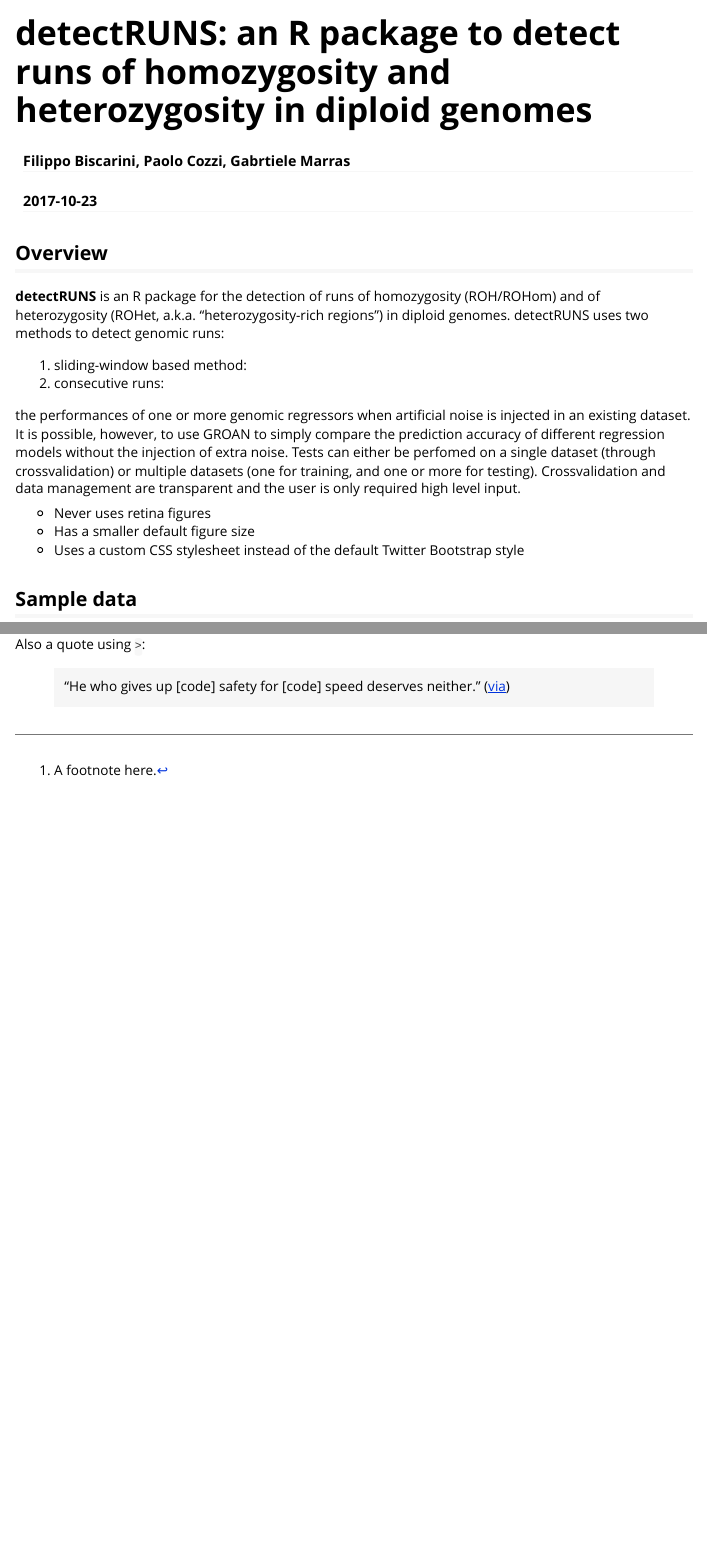
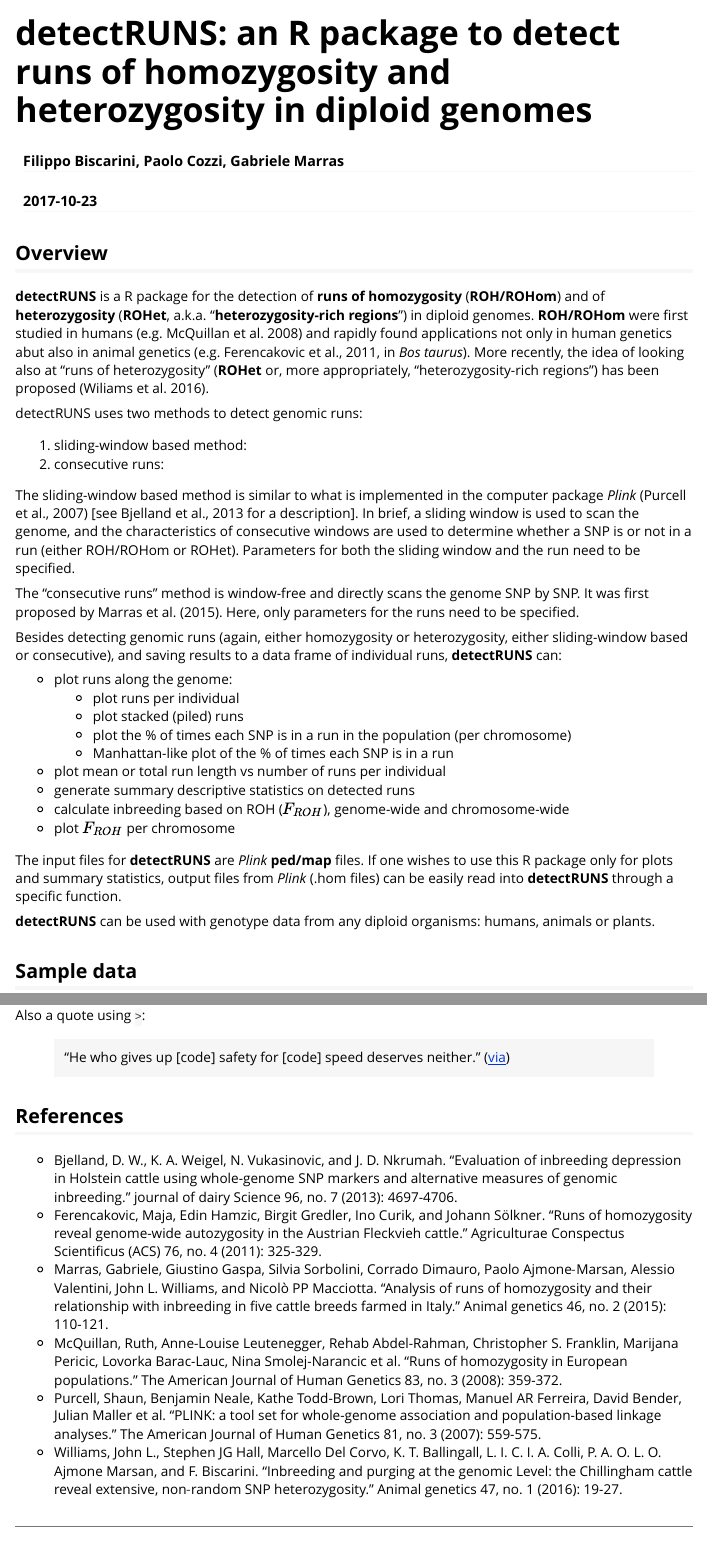
Before and after one commit to bioinformatics-ptp/detectRUNS, an R Markdown document (detectRUNS/vignettes/detectRUNS.vignette.Rmd): the page in a window 1100 px wide, from its top, and a second part further down, joined at a grey line. Rendered offline with R 4.5, knitr and Pandoc, with nearby package versions.

Commit message:
vignette update
Former-commit-id: f23a84d6b6bc20c4868f3ab3f590ec13be5ddbfa

```diff
--- a/detectRUNS/vignettes/detectRUNS.vignette.Rmd
+++ b/detectRUNS/vignettes/detectRUNS.vignette.Rmd
@@ -1,6 +1,6 @@
 ---
 title: "detectRUNS: an R package to detect runs of homozygosity and heterozygosity in diploid genomes"
-author: "Filippo Biscarini, Paolo Cozzi, Gabrtiele Marras"
+author: "Filippo Biscarini, Paolo Cozzi, Gabriele Marras"
 date: "`r Sys.Date()`"
 output:
   rmarkdown::html_vignette:
@@ -29,16 +29,33 @@ library("detectRUNS")
 
 ## Overview
 
-**detectRUNS** is an R package for the detection of runs of homozygosity (ROH/ROHom) and of heterozygosity (ROHet, a.k.a. "heterozygosity-rich regions") in diploid genomes. detectRUNS uses two methods to detect genomic runs:
+**detectRUNS** is a R package for the detection of **runs of homozygosity** (**ROH/ROHom**) and of **heterozygosity** (**ROHet**, a.k.a. "**heterozygosity-rich regions**") in diploid genomes.
+**ROH/ROHom** were first studied in humans (e.g. McQuillan et al. 2008) and rapidly found applications not only in human genetics abut also in animal genetics (e.g. Ferencakovic et al., 2011, in *Bos taurus*). More recently, the idea of looking also at "runs of heterozygosity" (**ROHet** or, more appropriately, "heterozygosity-rich regions") has been proposed (Wiliams et al. 2016).
+
+detectRUNS uses two methods to detect genomic runs:
 
 1. sliding-window based method:
 2. consecutive runs:
 
-the performances of one or more genomic regressors when artificial noise is injected in an existing dataset. It is possible, however, to use GROAN to simply compare the prediction accuracy of different regression models without the injection of extra noise. Tests can either be perfomed on a single dataset (through crossvalidation) or multiple datasets (one for training, and one or more for testing). Crossvalidation and data management are transparent and the user is only required high level input.
+The sliding-window based method is similar to what is implemented in the computer package *Plink* (Purcell et al., 2007) [see Bjelland et al., 2013 for a description]. In brief, a sliding window is used to scan the genome, and the characteristics of consecutive windows are used to determine whether a SNP is or not in a run (either ROH/ROHom or ROHet). Parameters for both the sliding window and the run need to be specified.
 
-- Never uses retina figures
-- Has a smaller default figure size
-- Uses a custom CSS stylesheet instead of the default Twitter Bootstrap style
+The "consecutive runs" method is window-free and directly scans the genome SNP by SNP. It was first proposed by Marras et al. (2015). Here, only parameters for the runs need to be specified.
+
+Besides detecting genomic runs (again, either homozygosity or heterozygosity, either sliding-window based or consecutive), and saving results to a data frame of individual runs, **detectRUNS** can:
+
+- plot runs along the genome:
+    * plot runs per individual
+    * plot stacked (piled) runs
+    * plot the % of times each SNP is in a run in the population (per chromosome)
+    * Manhattan-like plot of the % of times each SNP is in a run
+- plot mean or total run length vs number of runs per individual
+- generate summary descriptive statistics on detected runs
+- calculate inbreeding based on ROH (*$F_{ROH}$*), genome-wide and chromosome-wide
+- plot $F_{ROH}$ per chromosome
+
+The input files for **detectRUNS** are *Plink* **ped/map** files. If one wishes to use this R package only for plots and summary statistics, output files from *Plink* (.hom files) can be easily read into **detectRUNS** through a specific function.
+
+**detectRUNS** can be used with genotype data from any diploid organisms: humans, animals or plants.
 
 ## Sample data
 
@@ -86,3 +103,12 @@ Also a quote using `>`:
 
 > "He who gives up [code] safety for [code] speed deserves neither."
 ([via](https://twitter.com/hadleywickham/status/504368538874703872))
+
+## References
+
+- Bjelland, D. W., K. A. Weigel, N. Vukasinovic, and J. D. Nkrumah. "Evaluation of inbreeding depression in Holstein cattle using whole-genome SNP markers and alternative measures of genomic inbreeding." journal of dairy Science 96, no. 7 (2013): 4697-4706.
+- Ferencakovic, Maja, Edin Hamzic, Birgit Gredler, Ino Curik, and Johann Sölkner. "Runs of homozygosity reveal genome-wide autozygosity in the Austrian Fleckvieh cattle." Agriculturae Conspectus Scientificus (ACS) 76, no. 4 (2011): 325-329.
+- Marras, Gabriele, Giustino Gaspa, Silvia Sorbolini, Corrado Dimauro, Paolo Ajmone‐Marsan, Alessio Valentini, John L. Williams, and Nicolò PP Macciotta. "Analysis of runs of homozygosity and their relationship with inbreeding in five cattle breeds farmed in Italy." Animal genetics 46, no. 2 (2015): 110-121.
+- McQuillan, Ruth, Anne-Louise Leutenegger, Rehab Abdel-Rahman, Christopher S. Franklin, Marijana Pericic, Lovorka Barac-Lauc, Nina Smolej-Narancic et al. "Runs of homozygosity in European populations." The American Journal of Human Genetics 83, no. 3 (2008): 359-372.
+- Purcell, Shaun, Benjamin Neale, Kathe Todd-Brown, Lori Thomas, Manuel AR Ferreira, David Bender, Julian Maller et al. "PLINK: a tool set for whole-genome association and population-based linkage analyses." The American Journal of Human Genetics 81, no. 3 (2007): 559-575.
+- Williams, John L., Stephen JG Hall, Marcello Del Corvo, K. T. Ballingall, L. I. C. I. A. Colli, P. A. O. L. O. Ajmone Marsan, and F. Biscarini. "Inbreeding and purging at the genomic Level: the Chillingham cattle reveal extensive, non‐random SNP heterozygosity." Animal genetics 47, no. 1 (2016): 19-27.
```
